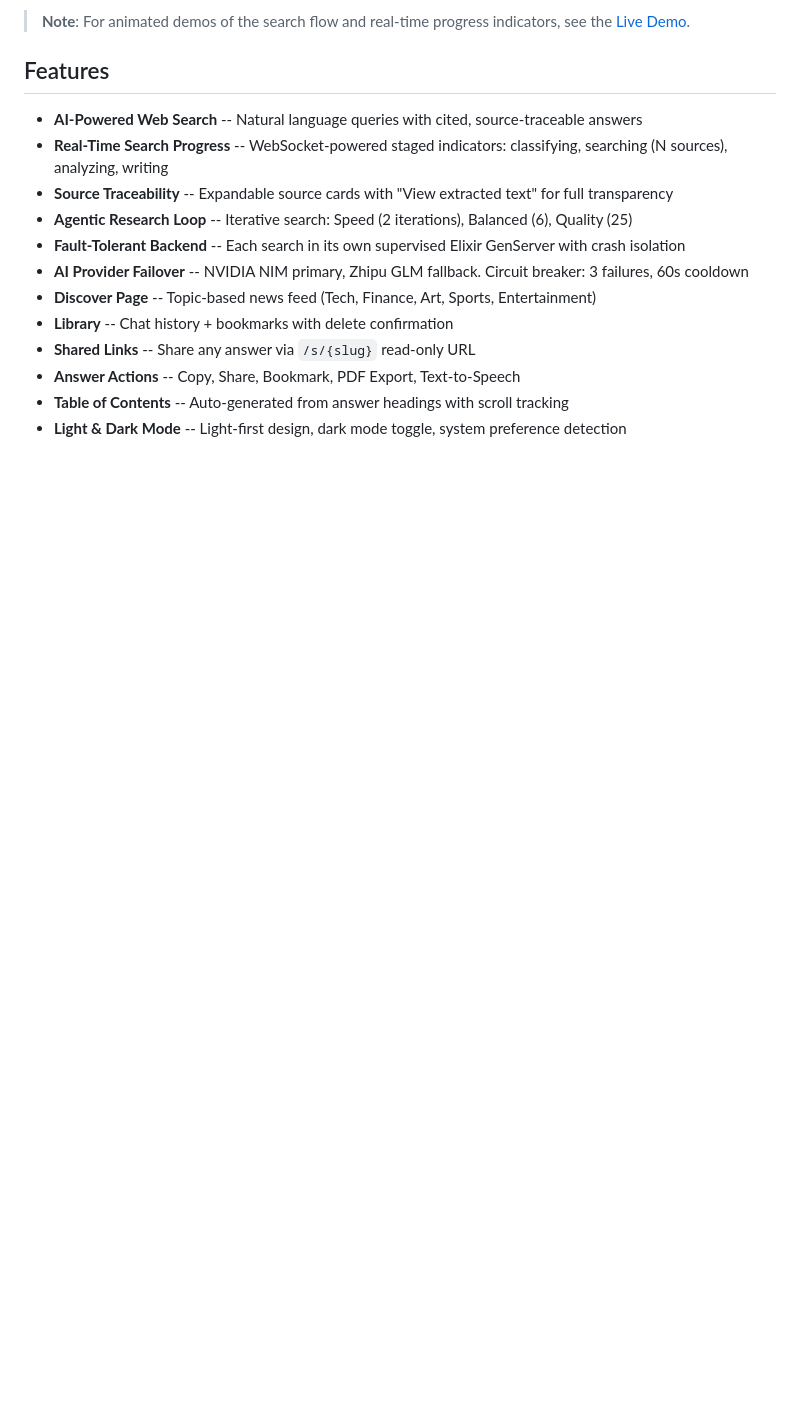
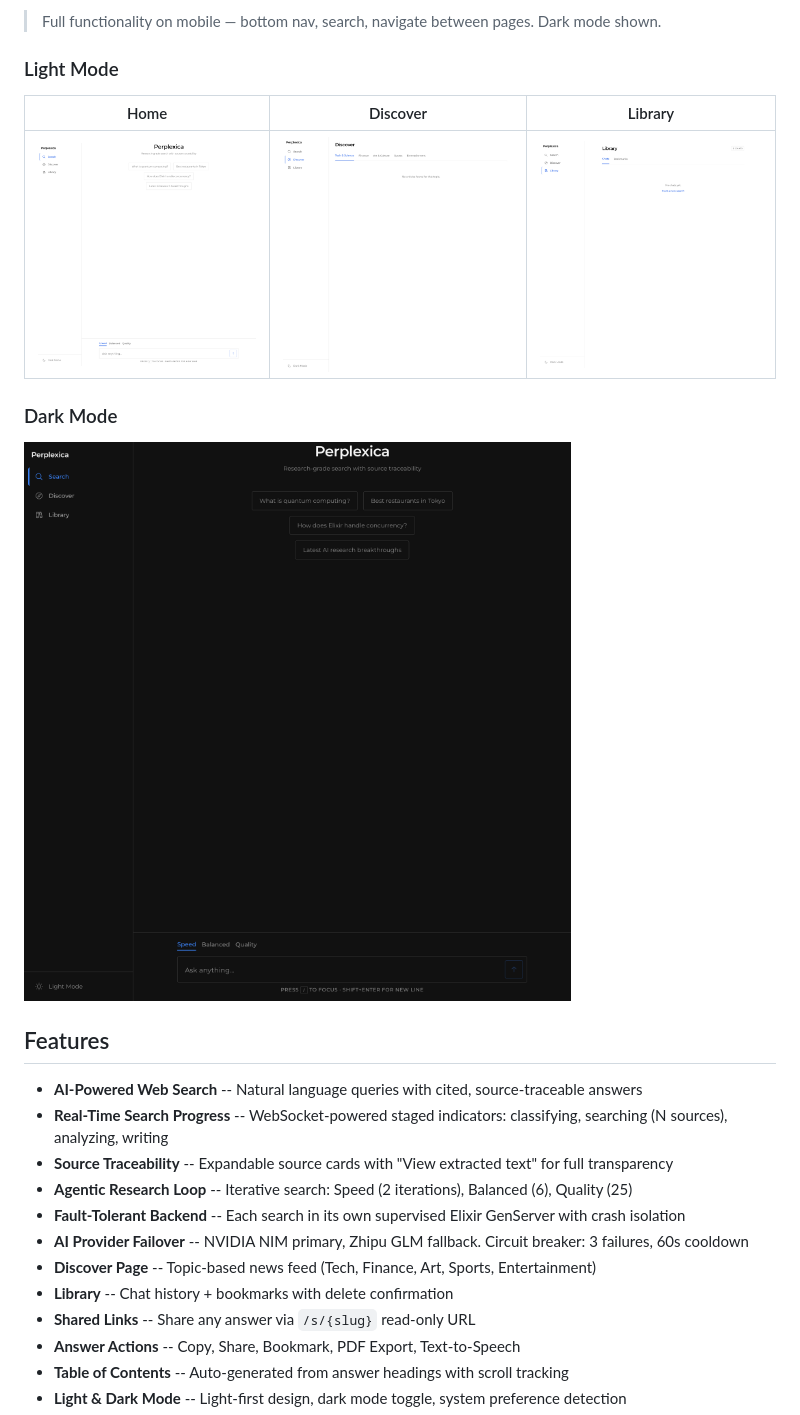
Before and after one commit to stussysenik/Perplexica, a Markdown page: README.md, the part around one of its changes. GitHub-like rendering; blank space fills up the shorter version.

```diff
--- a/README.md
+++ b/README.md
@@ -100,5 +101,13 @@ User types query
 
-> **Note**: For animated demos of the search flow and real-time progress indicators, see the [Live Demo](https://perplexica-search.fly.dev/index.html).
+> Full functionality on mobile — bottom nav, search, navigate between pages. Dark mode shown.
+
+### Light Mode
+| Home | Discover | Library |
+|:----:|:--------:|:-------:|
+| ![](docs/screenshots/home-light.png) | ![](docs/screenshots/discover-light.png) | ![](docs/screenshots/library-light.png) |
+
+### Dark Mode
+![Home Dark](docs/screenshots/home-dark.png)
 
 ## Features
 
```
Also changed, not shown: other parts of README.md (+9 -8 lines), demo.gif, docs/screenshots/discover.gif (added), 2 other files.
